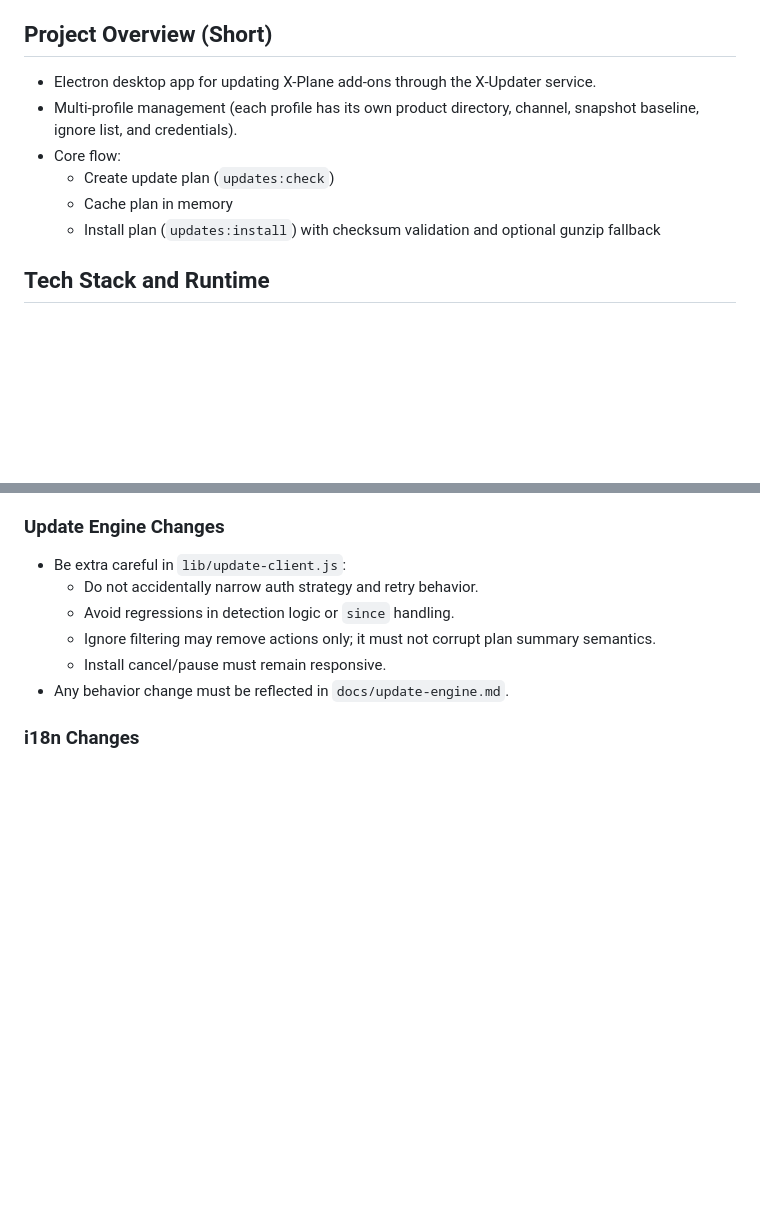
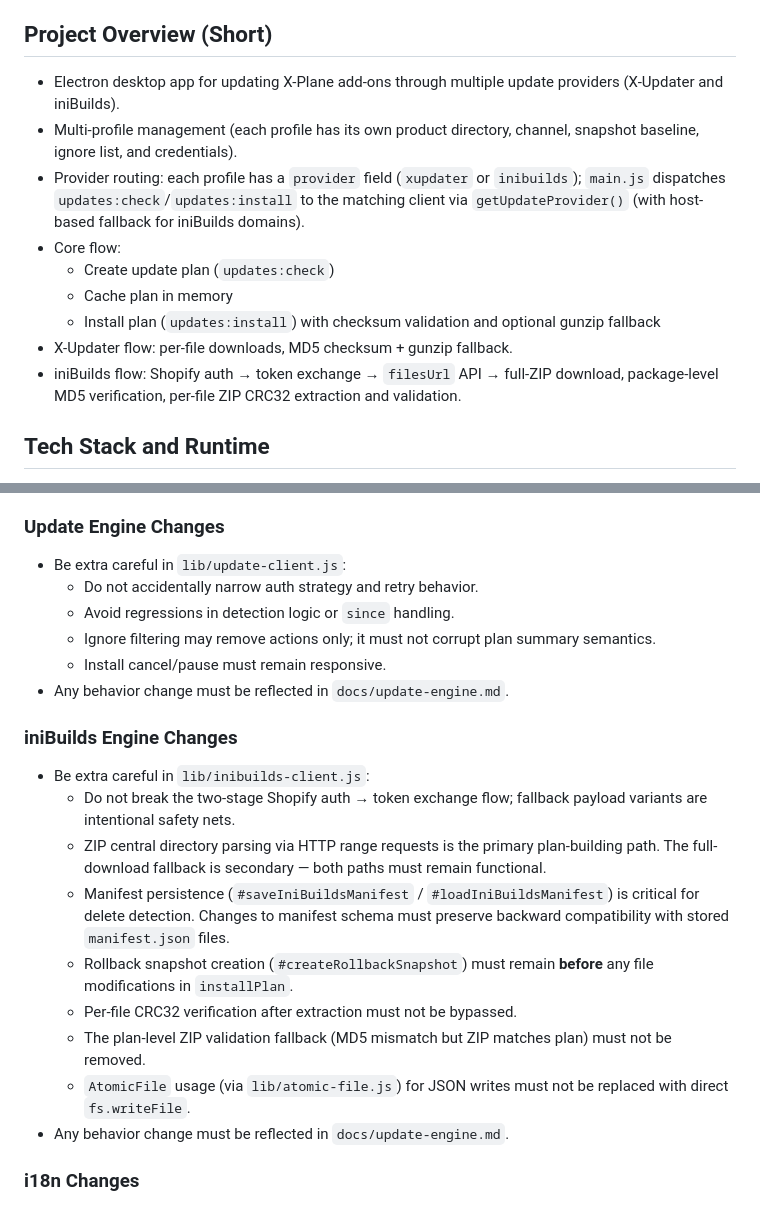
Before and after one commit to NichSchlagen/aerosync-addon-updater, a Markdown page: AGENTS.md, 2 parts joined by grey strips. GitHub-like rendering; blank space fills up the shorter version.

```diff
--- a/AGENTS.md
+++ b/AGENTS.md
@@ -5,12 +5,15 @@ These instructions apply to coding agents working in the `aerosync-addon-updater
 The goal is to keep coding-agent changes safe, consistent, and free of functional regressions.
 
 ## Project Overview (Short)
-- Electron desktop app for updating X-Plane add-ons through the X-Updater service.
+- Electron desktop app for updating X-Plane add-ons through multiple update providers (X-Updater and iniBuilds).
 - Multi-profile management (each profile has its own product directory, channel, snapshot baseline, ignore list, and credentials).
+- Provider routing: each profile has a `provider` field (`xupdater` or `inibuilds`); `main.js` dispatches `updates:check`/`updates:install` to the matching client via `getUpdateProvider()` (with host-based fallback for iniBuilds domains).
 - Core flow:
   - Create update plan (`updates:check`)
   - Cache plan in memory
   - Install plan (`updates:install`) with checksum validation and optional gunzip fallback
+- X-Updater flow: per-file downloads, MD5 checksum + gunzip fallback.
+- iniBuilds flow: Shopify auth → token exchange → `filesUrl` API → full-ZIP download, package-level MD5 verification, per-file ZIP CRC32 extraction and validation.
 
 ## Tech Stack and Runtime
 - Language: JavaScript (CommonJS), no TypeScript.
@@ -82,6 +97,17 @@ The goal is to keep coding-agent changes safe, consistent, and free of functiona
   - Avoid regressions in detection logic or `since` handling.
   - Ignore filtering may remove actions only; it must not corrupt plan summary semantics.
   - Install cancel/pause must remain responsive.
+- Any behavior change must be reflected in `docs/update-engine.md`.
+
+### iniBuilds Engine Changes
+- Be extra careful in `lib/inibuilds-client.js`:
+  - Do not break the two-stage Shopify auth → token exchange flow; fallback payload variants are intentional safety nets.
+  - ZIP central directory parsing via HTTP range requests is the primary plan-building path. The full-download fallback is secondary — both paths must remain functional.
+  - Manifest persistence (`#saveIniBuildsManifest` / `#loadIniBuildsManifest`) is critical for delete detection. Changes to manifest schema must preserve backward compatibility with stored `manifest.json` files.
+  - Rollback snapshot creation (`#createRollbackSnapshot`) must remain **before** any file modifications in `installPlan`.
+  - Per-file CRC32 verification after extraction must not be bypassed.
+  - The plan-level ZIP validation fallback (MD5 mismatch but ZIP matches plan) must not be removed.
+  - `AtomicFile` usage (via `lib/atomic-file.js`) for JSON writes must not be replaced with direct `fs.writeFile`.
 - Any behavior change must be reflected in `docs/update-engine.md`.
 
 ### i18n Changes
```
Also changed, not shown: other parts of AGENTS.md (+15 -3 lines).
